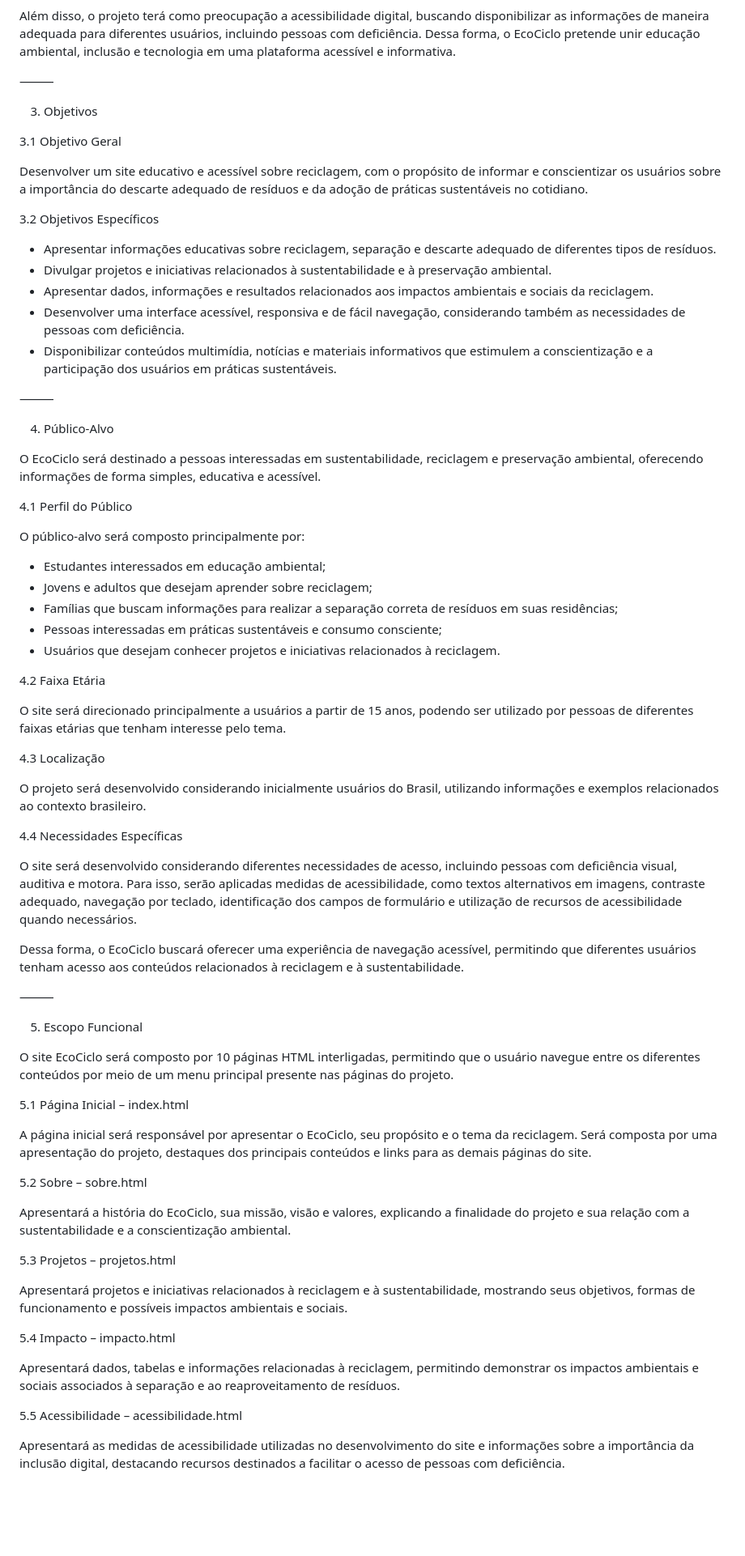
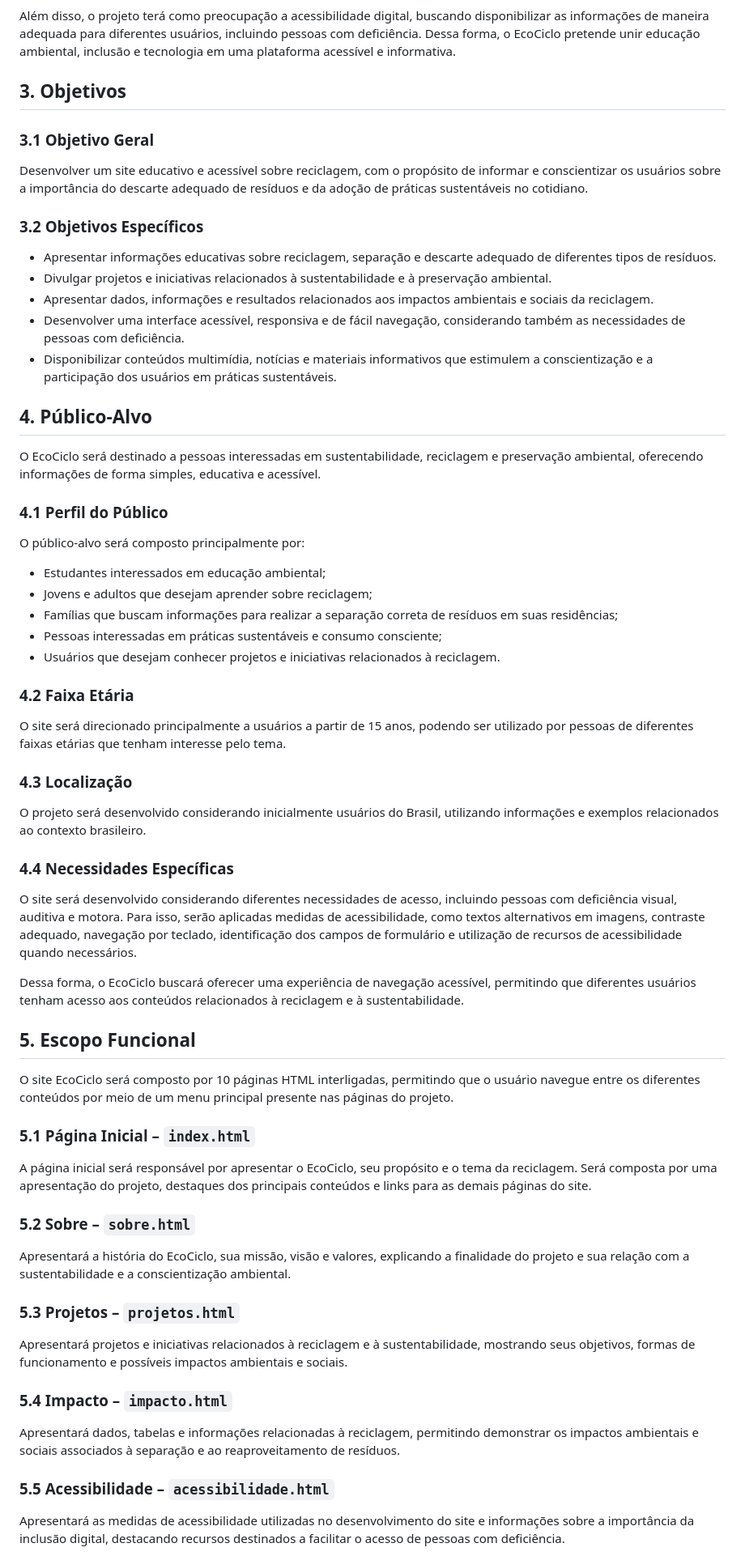
Before and after one commit to matheuscerasi/projeto-desenvolvimento-front-end, a Markdown page: README.md, the part around one of its changes. Shown at 81% size. Rendered like a GitHub page; blank space fills up the shorter version.

```diff
--- a/README.md
+++ b/README.md
@@ -32,75 +28,69 @@ A escolha do tema está diretamente relacionada aos conceitos de sustentabilidad
 
 Além disso, o projeto terá como preocupação a acessibilidade digital, buscando disponibilizar as informações de maneira adequada para diferentes usuários, incluindo pessoas com deficiência. Dessa forma, o EcoCiclo pretende unir educação ambiental, inclusão e tecnologia em uma plataforma acessível e informativa.
 
-⸻
+## 3. Objetivos
 
-3. Objetivos
-
-3.1 Objetivo Geral
+### 3.1 Objetivo Geral
 
 Desenvolver um site educativo e acessível sobre reciclagem, com o propósito de informar e conscientizar os usuários sobre a importância do descarte adequado de resíduos e da adoção de práticas sustentáveis no cotidiano.
 
-3.2 Objetivos Específicos
+### 3.2 Objetivos Específicos
 
-* Apresentar informações educativas sobre reciclagem, separação e descarte adequado de diferentes tipos de resíduos.
-* Divulgar projetos e iniciativas relacionados à sustentabilidade e à preservação ambiental.
-* Apresentar dados, informações e resultados relacionados aos impactos ambientais e sociais da reciclagem.
-* Desenvolver uma interface acessível, responsiva e de fácil navegação, considerando também as necessidades de pessoas com deficiência.
-* Disponibilizar conteúdos multimídia, notícias e materiais informativos que estimulem a conscientização e a participação dos usuários em práticas sustentáveis.
+- Apresentar informações educativas sobre reciclagem, separação e descarte adequado de diferentes tipos de resíduos.
+- Divulgar projetos e iniciativas relacionados à sustentabilidade e à preservação ambiental.
+- Apresentar dados, informações e resultados relacionados aos impactos ambientais e sociais da reciclagem.
+- Desenvolver uma interface acessível, responsiva e de fácil navegação, considerando também as necessidades de pessoas com deficiência.
+- Disponibilizar conteúdos multimídia, notícias e materiais informativos que estimulem a conscientização e a participação dos usuários em práticas sustentáveis.
 
-⸻
-
-4. Público-Alvo
+## 4. Público-Alvo
 
 O EcoCiclo será destinado a pessoas interessadas em sustentabilidade, reciclagem e preservação ambiental, oferecendo informações de forma simples, educativa e acessível.
 
-4.1 Perfil do Público
+### 4.1 Perfil do Público
 
 O público-alvo será composto principalmente por:
 
-* Estudantes interessados em educação ambiental;
-* Jovens e adultos que desejam aprender sobre reciclagem;
-* Famílias que buscam informações para realizar a separação correta de resíduos em suas residências;
-* Pessoas interessadas em práticas sustentáveis e consumo consciente;
-* Usuários que desejam conhecer projetos e iniciativas relacionados à reciclagem.
+- Estudantes interessados em educação ambiental;
+- Jovens e adultos que desejam aprender sobre reciclagem;
+- Famílias que buscam informações para realizar a separação correta de resíduos em suas residências;
+- Pessoas interessadas em práticas sustentáveis e consumo consciente;
+- Usuários que desejam conhecer projetos e iniciativas relacionados à reciclagem.
 
-4.2 Faixa Etária
+### 4.2 Faixa Etária
 
 O site será direcionado principalmente a usuários a partir de 15 anos, podendo ser utilizado por pessoas de diferentes faixas etárias que tenham interesse pelo tema.
 
-4.3 Localização
+### 4.3 Localização
 
 O projeto será desenvolvido considerando inicialmente usuários do Brasil, utilizando informações e exemplos relacionados ao contexto brasileiro.
 
-4.4 Necessidades Específicas
+### 4.4 Necessidades Específicas
 
 O site será desenvolvido considerando diferentes necessidades de acesso, incluindo pessoas com deficiência visual, auditiva e motora. Para isso, serão aplicadas medidas de acessibilidade, como textos alternativos em imagens, contraste adequado, navegação por teclado, identificação dos campos de formulário e utilização de recursos de acessibilidade quando necessários.
 
 Dessa forma, o EcoCiclo buscará oferecer uma experiência de navegação acessível, permitindo que diferentes usuários tenham acesso aos conteúdos relacionados à reciclagem e à sustentabilidade.
 
-⸻
-
-5. Escopo Funcional
+## 5. Escopo Funcional
 
 O site EcoCiclo será composto por 10 páginas HTML interligadas, permitindo que o usuário navegue entre os diferentes conteúdos por meio de um menu principal presente nas páginas do projeto.
 
-5.1 Página Inicial – index.html
+### 5.1 Página Inicial – `index.html`
 
 A página inicial será responsável por apresentar o EcoCiclo, seu propósito e o tema da reciclagem. Será composta por uma apresentação do projeto, destaques dos principais conteúdos e links para as demais páginas do site.
 
-5.2 Sobre – sobre.html
+### 5.2 Sobre – `sobre.html`
 
 Apresentará a história do EcoCiclo, sua missão, visão e valores, explicando a finalidade do projeto e sua relação com a sustentabilidade e a conscientização ambiental.
 
-5.3 Projetos – projetos.html
+### 5.3 Projetos – `projetos.html`
 
 Apresentará projetos e iniciativas relacionados à reciclagem e à sustentabilidade, mostrando seus objetivos, formas de funcionamento e possíveis impactos ambientais e sociais.
 
-5.4 Impacto – impacto.html
+### 5.4 Impacto – `impacto.html`
 
 Apresentará dados, tabelas e informações relacionadas à reciclagem, permitindo demonstrar os impactos ambientais e sociais associados à separação e ao reaproveitamento de resíduos.
 
-5.5 Acessibilidade – acessibilidade.html
+### 5.5 Acessibilidade – `acessibilidade.html`
 
 Apresentará as medidas de acessibilidade utilizadas no desenvolvimento do site e informações sobre a importância da inclusão digital, destacando recursos destinados a facilitar o acesso de pessoas com deficiência.
 
```
Also changed, not shown: other parts of README.md (+148 -149 lines).
